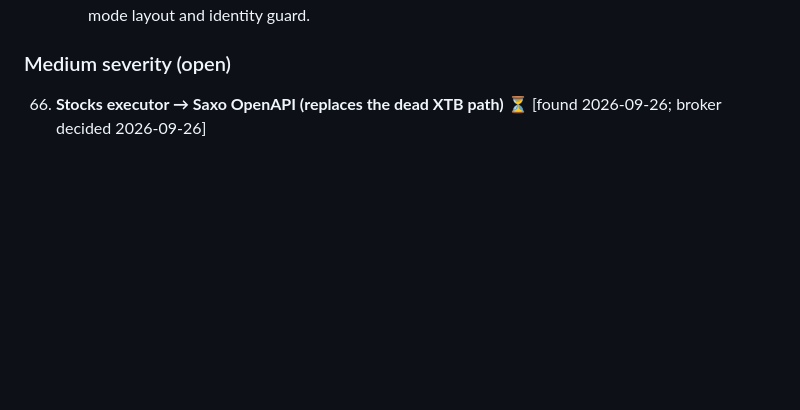
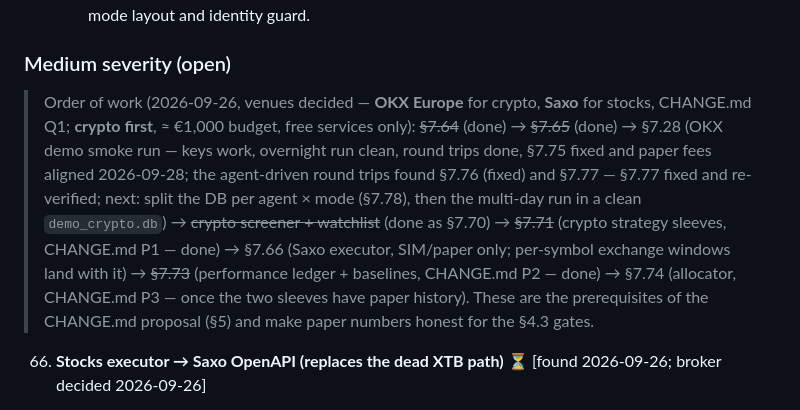
Before and after one commit to BBlazej/smartyTrader, a Markdown page: PLAN.md, the part around the change. Rendered like a GitHub page; blank space fills up the shorter version.

Commit message:
PLAN: restore the medium-severity order-of-work note removed with §7.79
Co-Authored-By: Claude Opus 5.5 <noreply@anthropic.com>

```diff
--- a/PLAN.md
+++ b/PLAN.md
@@ -98,6 +98,8 @@ Updated after the full-codebase reviews of **2026-09-15** (`review.MD`), **2026-
 
 ### Medium severity (open)
 
+> Order of work (2026-09-26, venues decided — **OKX Europe** for crypto, **Saxo** for stocks, CHANGE.md Q1; **crypto first**, ≈ €1,000 budget, free services only): ~~§7.64~~ (done) → ~~§7.65~~ (done) → §7.28 (OKX demo smoke run — keys work, overnight run clean, round trips done, §7.75 fixed and paper fees aligned 2026-09-28; the agent-driven round trips found §7.76 (fixed) and §7.77 — §7.77 fixed and re-verified; next: split the DB per agent × mode (§7.78), then the multi-day run in a clean `demo_crypto.db`) → ~~crypto screener + watchlist~~ (done as §7.70) → ~~§7.71~~ (crypto strategy sleeves, CHANGE.md P1 — done) → §7.66 (Saxo executor, SIM/paper only; per-symbol exchange windows land with it) → ~~§7.73~~ (performance ledger + baselines, CHANGE.md P2 — done) → §7.74 (allocator, CHANGE.md P3 — once the two sleeves have paper history). These are the prerequisites of the CHANGE.md proposal (§5) and make paper numbers honest for the §4.3 gates.
+
 66. **Stocks executor → Saxo OpenAPI (replaces the dead XTB path)** ⏳ [found 2026-09-26; broker decided 2026-09-26]
     - XTB disabled API access on 2025-03-14 ("XTB no longer offers API access"); our client targets `wss://ws.xapi.pro`, known only from third-party wrappers, and its module docs wrongly claim trading "now lives" there. Saxo (Danish bank, serves Slovakia) has a free developer **SIM** environment ($100k, no funding) and the same OpenAPI for live after app approval.
     - Scope (decided 2026-09-26): **US and EU-listed stocks**; **paper/SIM only** until the budget grows (≈ €1,000 now; the $1 minimum is ~1 %/side at €100 positions); market data from **Saxo if free and adequate**, else yfinance — compare both here.
```
